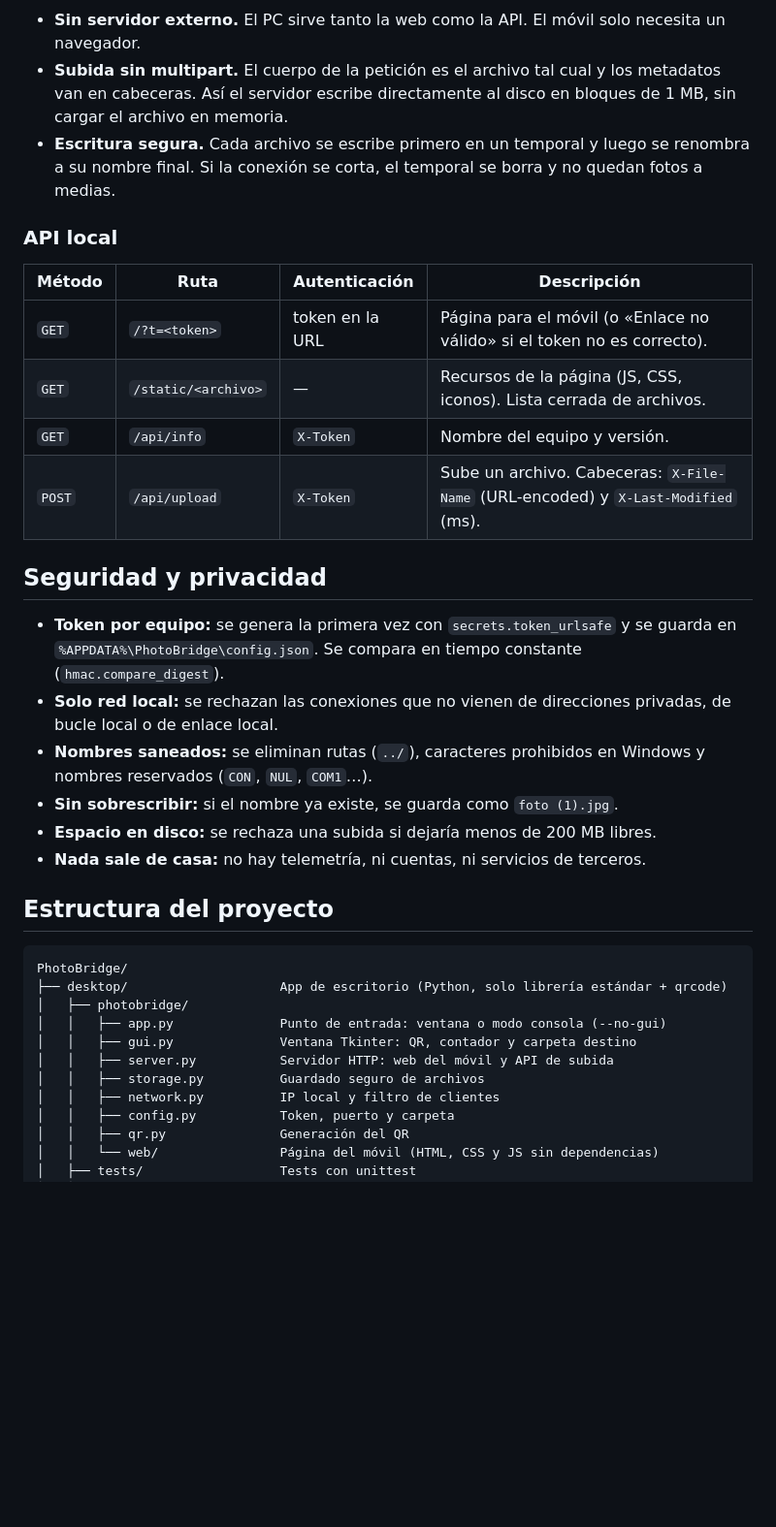
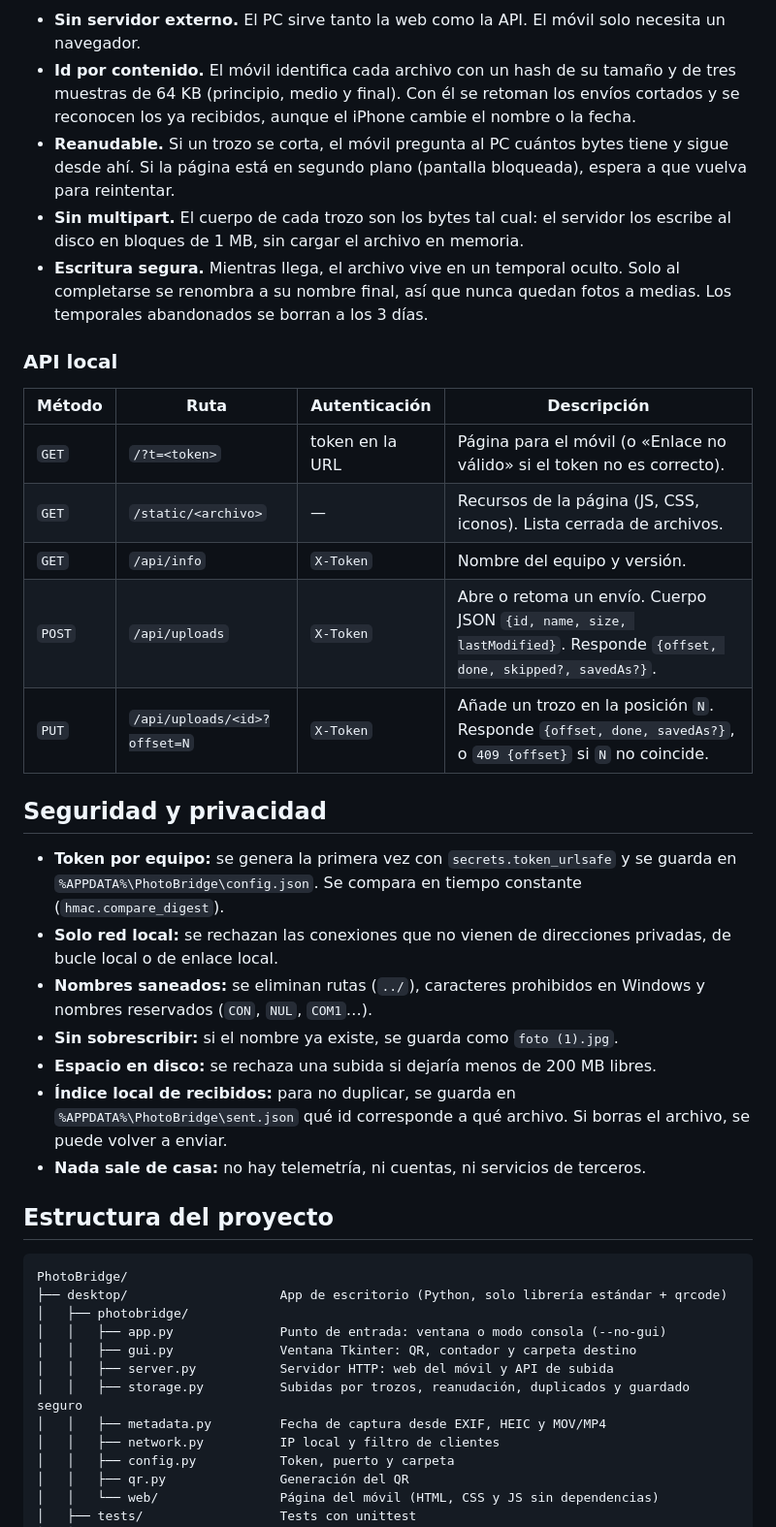
Before and after one commit to Ivanrr462/PhotoBridge, a Markdown page: README.md, the part around one of its changes. Shown at 97% size. Drawn GitHub-style; blank space fills up the shorter version.

````diff
--- a/README.md
+++ b/README.md
@@ -113,8 +131,10 @@ sequenceDiagram
 ```
 
 - **Sin servidor externo.** El PC sirve tanto la web como la API. El móvil solo necesita un navegador.
-- **Subida sin multipart.** El cuerpo de la petición es el archivo tal cual y los metadatos van en cabeceras. Así el servidor escribe directamente al disco en bloques de 1 MB, sin cargar el archivo en memoria.
-- **Escritura segura.** Cada archivo se escribe primero en un temporal y luego se renombra a su nombre final. Si la conexión se corta, el temporal se borra y no quedan fotos a medias.
+- **Id por contenido.** El móvil identifica cada archivo con un hash de su tamaño y de tres muestras de 64 KB (principio, medio y final). Con él se retoman los envíos cortados y se reconocen los ya recibidos, aunque el iPhone cambie el nombre o la fecha.
+- **Reanudable.** Si un trozo se corta, el móvil pregunta al PC cuántos bytes tiene y sigue desde ahí. Si la página está en segundo plano (pantalla bloqueada), espera a que vuelva para reintentar.
+- **Sin multipart.** El cuerpo de cada trozo son los bytes tal cual: el servidor los escribe al disco en bloques de 1 MB, sin cargar el archivo en memoria.
+- **Escritura segura.** Mientras llega, el archivo vive en un temporal oculto. Solo al completarse se renombra a su nombre final, así que nunca quedan fotos a medias. Los temporales abandonados se borran a los 3 días.
 
 ### API local
 
@@ -123,7 +143,8 @@ sequenceDiagram
 | `GET` | `/?t=<token>` | token en la URL | Página para el móvil (o «Enlace no válido» si el token no es correcto). |
 | `GET` | `/static/<archivo>` | — | Recursos de la página (JS, CSS, iconos). Lista cerrada de archivos. |
 | `GET` | `/api/info` | `X-Token` | Nombre del equipo y versión. |
-| `POST` | `/api/upload` | `X-Token` | Sube un archivo. Cabeceras: `X-File-Name` (URL-encoded) y `X-Last-Modified` (ms). |
+| `POST` | `/api/uploads` | `X-Token` | Abre o retoma un envío. Cuerpo JSON `{id, name, size, lastModified}`. Responde `{offset, done, skipped?, savedAs?}`. |
+| `PUT` | `/api/uploads/<id>?offset=N` | `X-Token` | Añade un trozo en la posición `N`. Responde `{offset, done, savedAs?}`, o `409 {offset}` si `N` no coincide. |
 
 ## Seguridad y privacidad
 
@@ -132,6 +153,7 @@ sequenceDiagram
 - **Nombres saneados:** se eliminan rutas (`../`), caracteres prohibidos en Windows y nombres reservados (`CON`, `NUL`, `COM1`…).
 - **Sin sobrescribir:** si el nombre ya existe, se guarda como `foto (1).jpg`.
 - **Espacio en disco:** se rechaza una subida si dejaría menos de 200 MB libres.
+- **Índice local de recibidos:** para no duplicar, se guarda en `%APPDATA%\PhotoBridge\sent.json` qué id corresponde a qué archivo. Si borras el archivo, se puede volver a enviar.
 - **Nada sale de casa:** no hay telemetría, ni cuentas, ni servicios de terceros.
 
 ## Estructura del proyecto
@@ -143,7 +165,8 @@ PhotoBridge/
 │   │   ├── app.py              Punto de entrada: ventana o modo consola (--no-gui)
 │   │   ├── gui.py              Ventana Tkinter: QR, contador y carpeta destino
 │   │   ├── server.py           Servidor HTTP: web del móvil y API de subida
-│   │   ├── storage.py          Guardado seguro de archivos
+│   │   ├── storage.py          Subidas por trozos, reanudación, duplicados y guardado seguro
+│   │   ├── metadata.py         Fecha de captura desde EXIF, HEIC y MOV/MP4
 │   │   ├── network.py          IP local y filtro de clientes
 │   │   ├── config.py           Token, puerto y carpeta
 │   │   ├── qr.py               Generación del QR
````
Also changed, not shown: other parts of README.md (+25 -7 lines), docs/screenshots/mobile-pick.png, docs/screenshots/mobile-sending.png, 16 other files.
